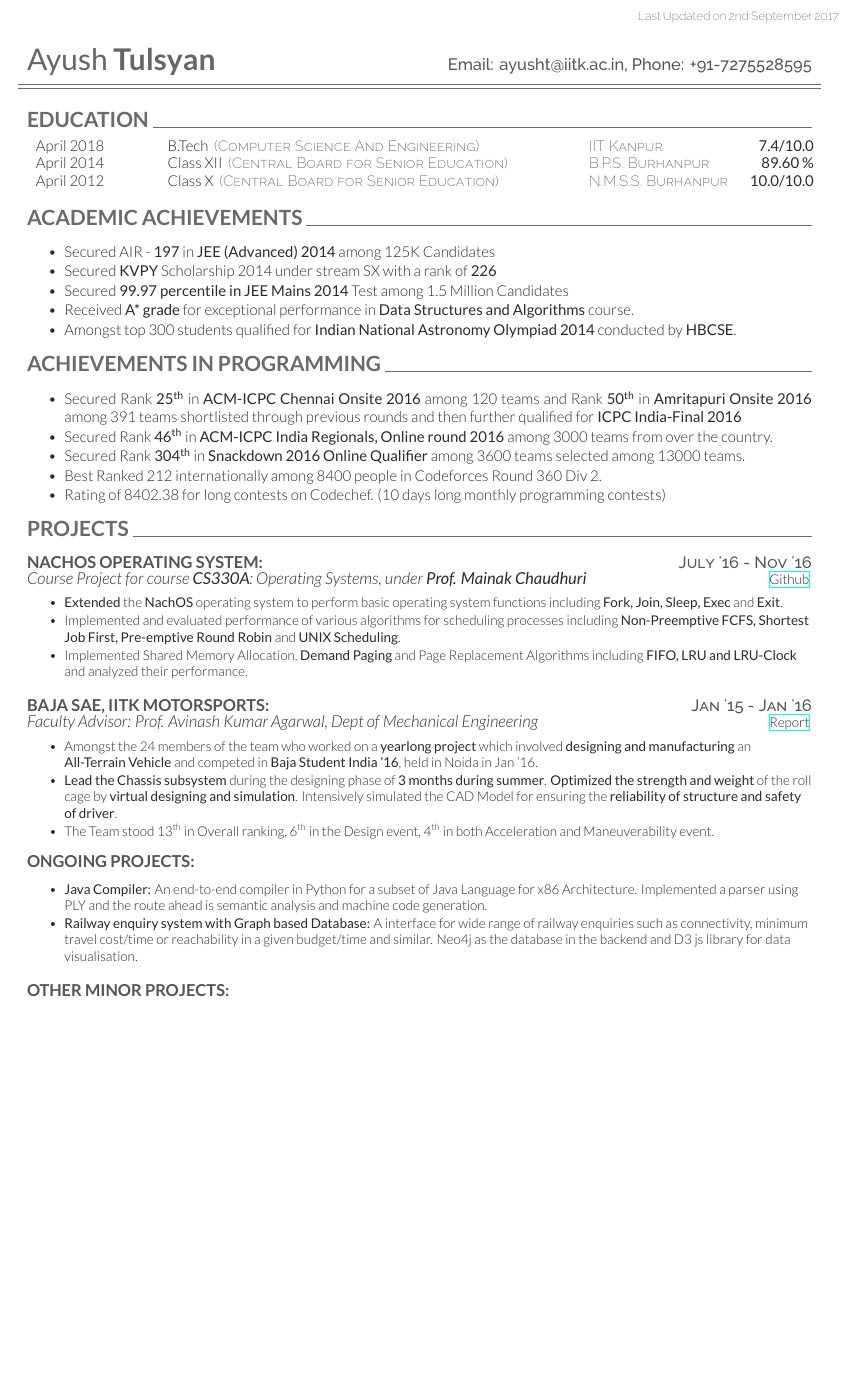
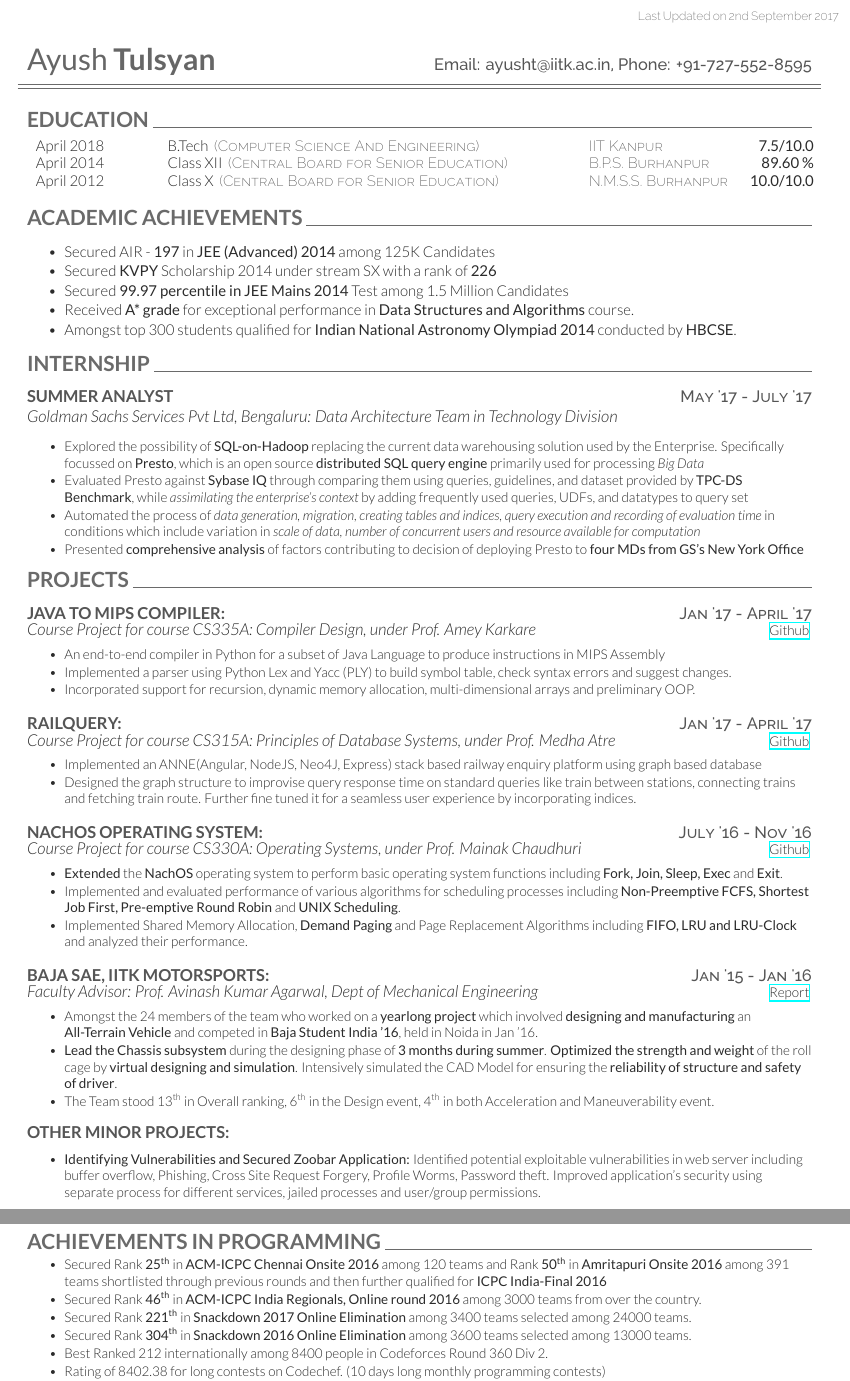
Before and after one commit to ayush-tulsyan/ayush-tulsyan.github.io, a LaTeX CV (files/cv/cv.tex): part of page 1 of 2 before the commit and two parts of pages 1 and 2 of 2 after it, the two joined at a grey line, cut so that both start at the same text, the shorter picture padded with empty space. Compiled offline with XeLaTeX.

Commit message:
Updated Resume

```diff
--- a/files/cv/cv.tex
+++ b/files/cv/cv.tex
@@ -17,7 +17,7 @@
 
 \lastupdated % Print the Last Updated text at the top right
 
-\namesection{Ayush}{Tulsyan}{}{Email: ayusht@iitk.ac.in, Phone: +91-7275528595}
+\namesection{Ayush}{Tulsyan}{}{Email: ayusht@iitk.ac.in, Phone: +91-727-552-8595}
 
 \vspace{3mm}
 
@@ -26,14 +26,14 @@
 \section{Education \hrulefill}
 
 \begin{tabularx}{\textwidth}{c l l r}
-    {April 2018 \hspace{10mm}} & B.Tech \emphasize{(Computer Science And Engineering)} \hspace{20mm} & \emphasize{IIT Kanpur \hspace{7mm}} & {\textbf{{7.4/10.0}}}\\
+    {April 2018 \hspace{10mm}} & B.Tech \emphasize{(Computer Science And Engineering)} \hspace{20mm} & \emphasize{IIT Kanpur \hspace{7mm}} & {\textbf{{7.5/10.0}}}\\
     {April 2014 \hspace{10mm}} & Class XII \emphasize{(Central Board for Senior Education)} & \emphasize{B.P.S. Burhanpur} & {\textbf{{89.60 \%}}}\\
     {April 2012 \hspace{10mm}} & Class X \emphasize{(Central Board for Senior Education)} & \emphasize{N.M.S.S. Burhanpur} & {\textbf{{10.0/10.0}}}\\
 \end{tabularx}
 
 \vspace{2mm}    % Some space before next section
 
-% Academic Acheivements
+% Academic Achievements
 
 \section{Academic Achievements \hrulefill}
 
@@ -47,29 +47,58 @@
     \item Amongst top 300 students qualified for \textbf{Indian National Astronomy Olympiad 2014} conducted by \textbf{HBCSE}.
 \end{tightitemize}
 
-% Programming Acheivements
+% Details about the projects
 
-\section{Achievements in Programming \hrulefill}
+\section{Internship \hrulefill}
 
-\vspace{5mm} %Some space
-
-\begin{tightitemize}
-    \item Secured Rank \textbf{25\textsuperscript{th}} in \textbf{ACM-ICPC Chennai Onsite 2016} among 120 teams and Rank \textbf{50\textsuperscript{th}} in \textbf{Amritapuri Onsite 2016} among 391 teams shortlisted through previous rounds and then further qualified for \textbf{ICPC India-Final 2016}
-    \item Secured Rank \textbf{46\textsuperscript{th}} in \textbf{ACM-ICPC India Regionals, Online round 2016} among 3000 teams from over the country.
-    \item Secured Rank \textbf{304\textsuperscript{th}} in \textbf{Snackdown 2016 Online Qualifier} among 3600 teams selected among 13000 teams.
-    % \item \textbf{Expert} level participant on Codeforces in Live contests. (Handle: Tulsyan)
-    \item Best Ranked 212 internationally among 8400 people in Codeforces Round 360 Div 2.
-	\item Rating of 8402.38 for long contests on Codechef. (10 days long monthly programming contests)
-\end{tightitemize}
+\vspace{2mm} %Some space
+    \runsubsection{Summer Analyst}  \descript{May '17 - July '17}
+    \emph{Goldman Sachs Services Pvt Ltd, Bengaluru: Data Architecture Team in Technology Division}
+    \vspace{3mm}
+    \begin{tightitemize}
+    \small
+    {
+    \item Explored the possibility of \textbf{SQL-on-Hadoop} replacing the current data warehousing solution used by the Enterprise. Specifically focussed on \textbf{Presto}, which is an open source \textbf{distributed SQL query engine} primarily used for processing \textit{Big Data}
+    \item Evaluated Presto against \textbf{Sybase IQ} through comparing them using queries, guidelines, and dataset provided by \textbf{TPC-DS Benchmark}, while \textit{assimilating the enterprise's context} by adding frequently used queries, UDFs, and datatypes to query set
+    \item Automated the process of \textit{data generation, migration, creating tables and indices, query execution and recording of evaluation time} in conditions which include variation in \textit{scale of data, number of concurrent users and resource available for computation}
+    \item Presented \textbf{comprehensive analysis} of factors contributing to decision of deploying Presto to \textbf{four MDs from GS's New York Office}
+    }
+    \end{tightitemize}
 
 % Details about the projects
 
 \section{Projects \hrulefill}
 
 \vspace{2mm} %Some space
+    \runsubsection{Java to MIPS Compiler:}  \descript{Jan '17 - April '17}
+    \emph{Course Project for course CS335A: Compiler Design, under Prof. Amey Karkare} \hfill \small \href{https://github.com/vtantia/java-compiler}{Github}
+    \vspace{3mm}
+    \begin{tightitemize}
+    \small
+    {
+    \item An end-to-end compiler in Python for a subset of Java Language to produce instructions in MIPS Assembly
+    \item Implemented a parser using Python Lex and Yacc (PLY) to build symbol table, check syntax errors and suggest changes.
+    \item Incorporated support for recursion, dynamic memory allocation, multi-dimensional arrays and preliminary OOP.
+    }
+    \end{tightitemize}
+
+    \vspace{5mm}
+
+    \runsubsection{RailQuery:}  \descript{Jan '17 - April '17}
+    \emph{Course Project for course CS315A: Principles of Database Systems, under Prof. Medha Atre} \hfill \small \href{https://github.com/tulsyan/RailQuery}{Github}
+    \vspace{3mm}
+    \begin{tightitemize}
+    \small
+    {
+    \item Implemented an ANNE(Angular, NodeJS, Neo4J, Express) stack based railway enquiry platform using graph based database
+    \item Designed the graph structure to improvise query response time on standard queries like train between stations, connecting trains and fetching train route. Further fine tuned it for a seamless user experience by incorporating indices.
+    }
+    \end{tightitemize}
+
+    \vspace{5mm}
 
     \runsubsection{NachOS Operating System:}   \descript{July '16 - Nov '16}
-    \emph{Course Project for course \textbf{CS330A}: Operating Systems, under \textbf{Prof. Mainak Chaudhuri}} \hfill \small \href{https://github.com/sakshamsharma/cs330assignments}{Github}
+    \emph{Course Project for course CS330A: Operating Systems, under Prof. Mainak Chaudhuri} \hfill \small \href{https://github.com/sakshamsharma/cs330assignments}{Github}
     \vspace{3mm}
     \begin{tightitemize}
     \small
@@ -96,31 +125,39 @@
 
     \vspace{5mm}
 
-    \runsubsection{Ongoing Projects:}
-
-    \vspace{3mm}
-    \begin{tightitemize}
-    \small
-    {
-    \item \textbf{Java Compiler:} An end-to-end compiler in Python for a subset of Java Language for x86 Architecture. Implemented a parser using PLY and the route ahead is semantic analysis and machine code generation.
-    \item \textbf{Railway enquiry system with Graph based Database:} A interface for wide range of railway enquiries such as connectivity, minimum travel cost/time or reachability in a given budget/time and similar. Neo4j as the database in the backend and D3 js library for data visualisation.
-    }
-    \end{tightitemize}
-
-    \vspace{5mm}
-
     \runsubsection{Other Minor Projects:}
 
     \vspace{3mm}
     \begin{tightitemize}
     \small
     {
+    \item \textbf{Identifying Vulnerabilities and Secured Zoobar Application:} Identified potential exploitable vulnerabilities in web server including buffer overflow, Phishing, Cross Site Request Forgery, Profile Worms, Password theft. Improved application's security using separate process for different services, jailed processes and user/group permissions.
     \item Made a \textbf{html and a proxy server} for GET requests in C++ as a project under Course \textbf{Computer Networks} using a Parsing Library.
     \item Analyzed and Suggested Improvements for \textbf{Stable Marriage Algorithm} as a project in course \textbf{Discreet Mathematics} under Prof. Rajat Mittal. \hfill \href{https://tulsyan.github.io/files/projects/CS201ProjectReport.pdf}{Report}
     }
     \end{tightitemize}
 
 \vspace{2mm}    % Some space before next section
+
+% Programming Achievements
+
+\section{Achievements in Programming \hrulefill}
+
+\vspace{2mm} %Some space
+
+\begin{tightitemize}
+    \small
+    {
+    \item Secured Rank \textbf{25\textsuperscript{th}} in \textbf{ACM-ICPC Chennai Onsite 2016} among 120 teams and Rank \textbf{50\textsuperscript{th}} in \textbf{Amritapuri Onsite 2016} among 391 teams shortlisted through previous rounds and then further qualified for \textbf{ICPC India-Final 2016}
+    \item Secured Rank \textbf{46\textsuperscript{th}} in \textbf{ACM-ICPC India Regionals, Online round 2016} among 3000 teams from over the country.
+    \item Secured Rank \textbf{221\textsuperscript{th}} in \textbf{Snackdown 2017 Online Elimination} among 3400 teams selected among 24000 teams.
+    \item Secured Rank \textbf{304\textsuperscript{th}} in \textbf{Snackdown 2016 Online Elimination} among 3600 teams selected among 13000 teams.
+    % \item \textbf{Expert} level participant on Codeforces in Live contests. (Handle: Tulsyan)
+    \item Best Ranked 212 internationally among 8400 people in Codeforces Round 360 Div 2.
+    \item Rating of 8402.38 for long contests on Codechef. (10 days long monthly programming contests)
+    \item Achieved an overall rating of 2122 points on Codechef, thus being classified as a 5 star contestant.
+    }
+\end{tightitemize}
 
 % Positions of Responsibility
 
```
Also changed, not shown: files/cv/Resume_AyushTulsyan.pdf, files/cv/cv.tex (8 more changed lines).
